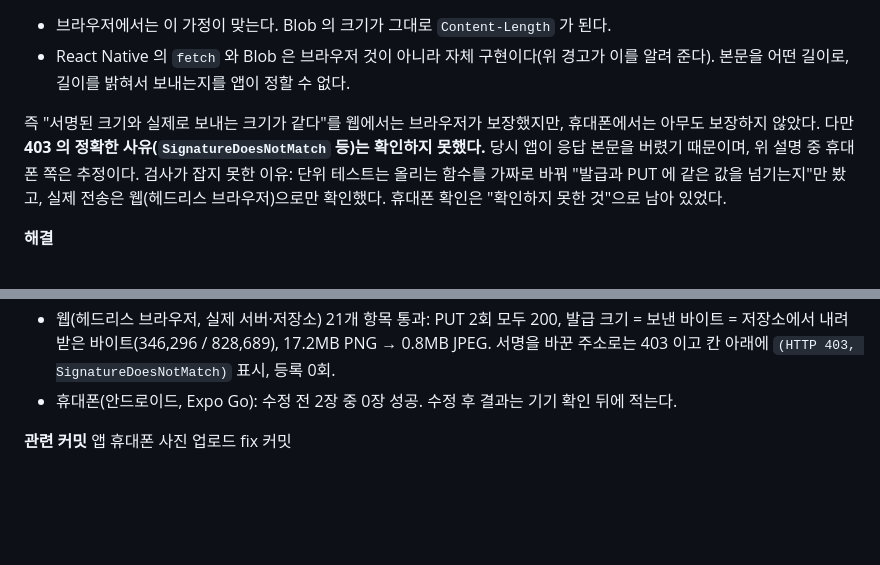
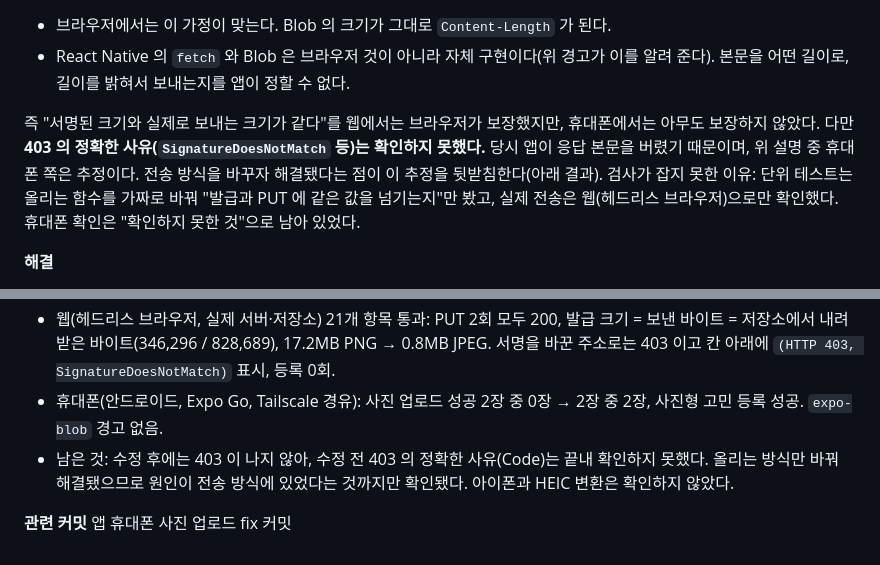
Before and after one commit to skan0421/pick-one, a Markdown page: docs/troubleshooting.md, 2 parts joined by grey strips. GitHub-like rendering; blank space fills up the shorter version.

```diff
--- a/docs/troubleshooting.md
+++ b/docs/troubleshooting.md
@@ -463,7 +463,7 @@ HEIC 선택 시 안내 문구 표시: 없음 → 있음. 사진형 올리기 검
 - 브라우저에서는 이 가정이 맞는다. Blob 의 크기가 그대로 `Content-Length` 가 된다.
 - React Native 의 `fetch` 와 Blob 은 브라우저 것이 아니라 자체 구현이다(위 경고가 이를 알려 준다). 본문을 어떤 길이로, 길이를 밝혀서 보내는지를 앱이 정할 수 없다.
 
-즉 "서명된 크기와 실제로 보내는 크기가 같다"를 웹에서는 브라우저가 보장했지만, 휴대폰에서는 아무도 보장하지 않았다. 다만 **403 의 정확한 사유(`SignatureDoesNotMatch` 등)는 확인하지 못했다.** 당시 앱이 응답 본문을 버렸기 때문이며, 위 설명 중 휴대폰 쪽은 추정이다.
+즉 "서명된 크기와 실제로 보내는 크기가 같다"를 웹에서는 브라우저가 보장했지만, 휴대폰에서는 아무도 보장하지 않았다. 다만 **403 의 정확한 사유(`SignatureDoesNotMatch` 등)는 확인하지 못했다.** 당시 앱이 응답 본문을 버렸기 때문이며, 위 설명 중 휴대폰 쪽은 추정이다. 전송 방식을 바꾸자 해결됐다는 점이 이 추정을 뒷받침한다(아래 결과).
 검사가 잡지 못한 이유: 단위 테스트는 올리는 함수를 가짜로 바꿔 "발급과 PUT 에 같은 값을 넘기는지"만 봤고, 실제 전송은 웹(헤드리스 브라우저)으로만 확인했다. 휴대폰 확인은 "확인하지 못한 것"으로 남아 있었다.
 
 **해결**
@@ -477,6 +477,7 @@ HEIC 선택 시 안내 문구 표시: 없음 → 있음. 사진형 올리기 검
 - 단위 테스트 247건 통과(추가 34건: 플랫폼별 업로드 16, 응답 본문에서 Code 추출 등 17, 크기만 읽는 사진 준비 1). 휴대폰용 파일은 `fetch` 호출 0회, 웹용 파일은 기기 파일 기능 호출 0회.
 - 번들 확인: 올리기 화면의 안드로이드·iOS 번들에는 `fileTransfer.ts`, 웹 번들에는 `fileTransfer.web.ts` 만 들어 있다.
 - 웹(헤드리스 브라우저, 실제 서버·저장소) 21개 항목 통과: PUT 2회 모두 200, 발급 크기 = 보낸 바이트 = 저장소에서 내려받은 바이트(346,296 / 828,689), 17.2MB PNG → 0.8MB JPEG. 서명을 바꾼 주소로는 403 이고 칸 아래에 `(HTTP 403, SignatureDoesNotMatch)` 표시, 등록 0회.
-- 휴대폰(안드로이드, Expo Go): 수정 전 2장 중 0장 성공. 수정 후 결과는 기기 확인 뒤에 적는다.
+- 휴대폰(안드로이드, Expo Go, Tailscale 경유): 사진 업로드 성공 2장 중 0장 → 2장 중 2장, 사진형 고민 등록 성공. `expo-blob` 경고 없음.
+- 남은 것: 수정 후에는 403 이 나지 않아, 수정 전 403 의 정확한 사유(Code)는 끝내 확인하지 못했다. 올리는 방식만 바꿔 해결됐으므로 원인이 전송 방식에 있었다는 것까지만 확인됐다. 아이폰과 HEIC 변환은 확인하지 않았다.
 
 **관련 커밋** 앱 휴대폰 사진 업로드 fix 커밋
```
Also changed, not shown: app/README.md (+4 -4 lines).
